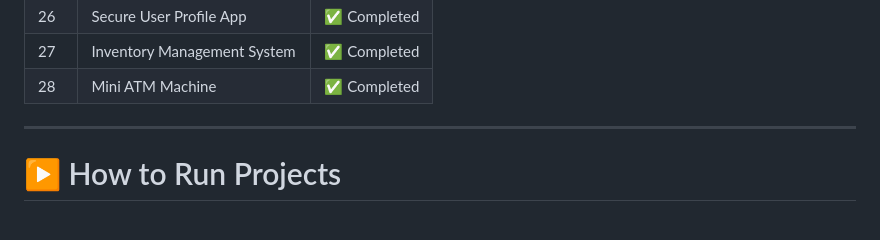
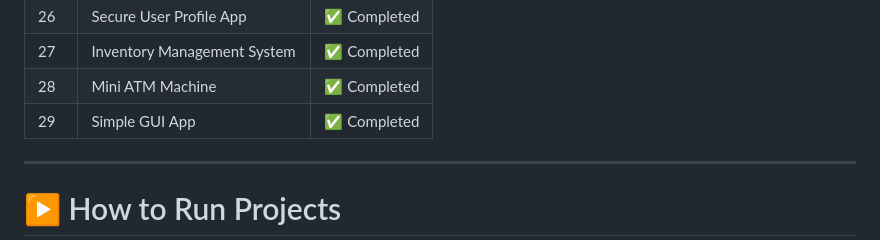
Before and after one commit to abhimunghate/100-days-100-python-projects, a Markdown page: README.md, the part around the change. Rendered like a GitHub page.

Commit message:
Day 29 - Simple GUI App

```diff
--- a/README.md
+++ b/README.md
@@ -78,6 +78,7 @@ Each folder contains:
 | 26  | Secure User Profile App                | ✅ Completed |
 | 27  | Inventory Management System            | ✅ Completed |
 | 28  | Mini ATM Machine                       | ✅ Completed |
+| 29  | Simple GUI App                         | ✅ Completed |
 
 ---
 
```
